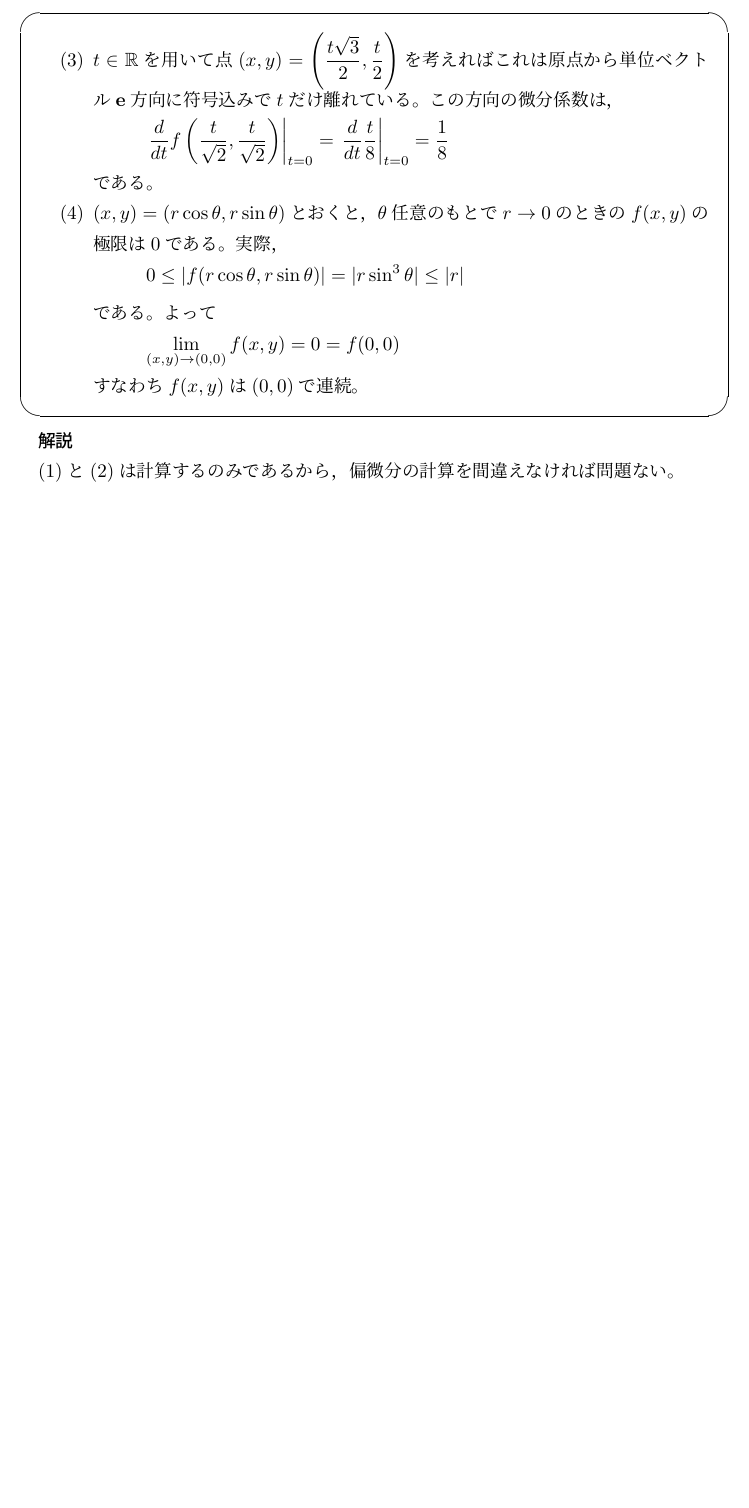
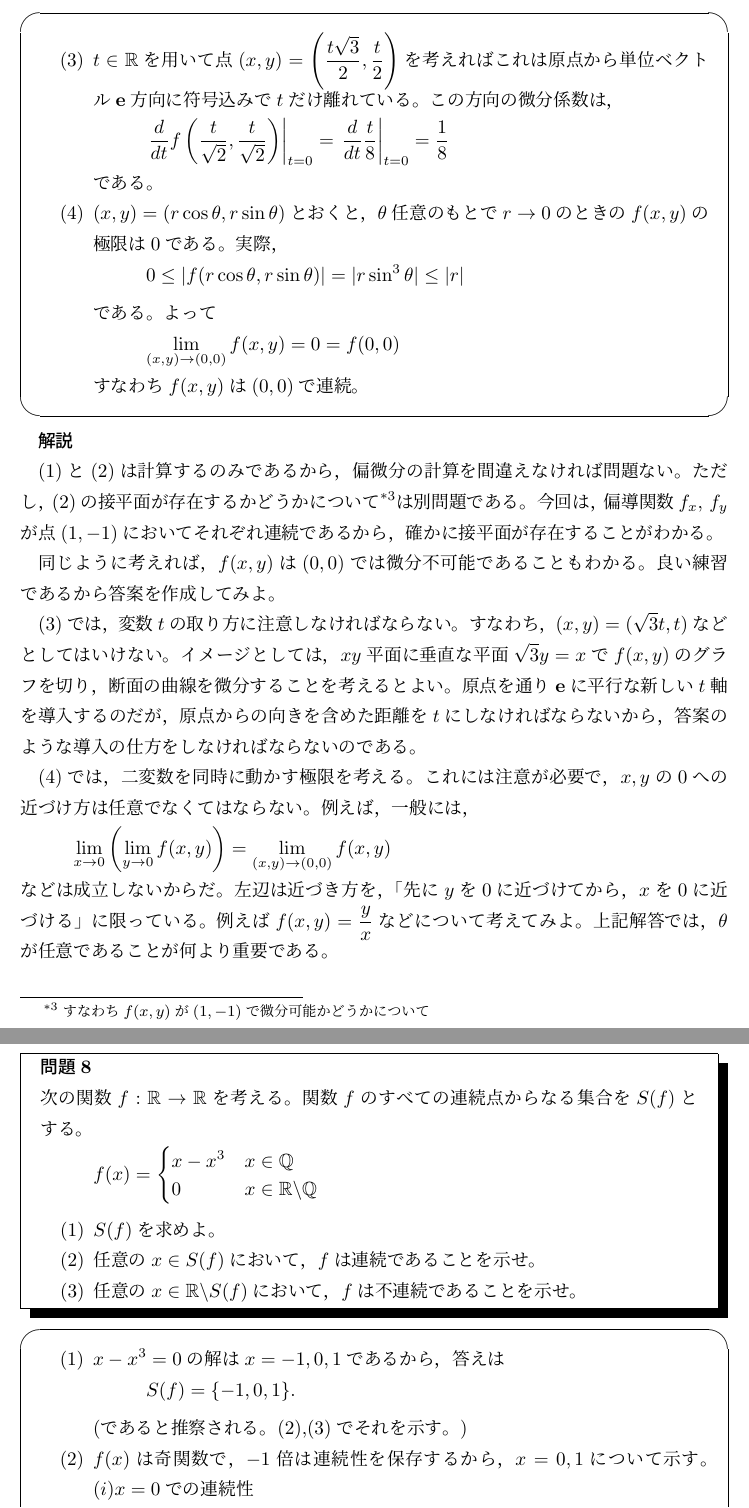
Before and after one commit to 2ginchan/2025s1, a LaTeX document (2025s1math.tex): part of page 10 of 10 before the commit and two parts of pages 10 and 11 of 12 after it, the two joined at a grey line, cut so that both start at the same text, the shorter picture padded with empty space. Compiled offline with pLaTeX and dvipdfmx.

Commit message:
q8 almost done

```diff
--- a/2025s1math.tex
+++ b/2025s1math.tex
@@ -468,4 +468,45 @@ $\arctan x$のままでは積分しにくいから，部分積分で微分して
 
 \textbf{解説}
 
-(1)と(2)は計算するのみであるから，偏微分の計算を間違えなければ問題ない。
+(1)と(2)は計算するのみであるから，偏微分の計算を間違えなければ問題ない。ただし，(2)の接平面が存在するかどうかについて\footnote{すなわち$f(x,y)$が$(1,-1)$で微分可能かどうかについて}は別問題である。今回は，偏導関数$f_x,\, f_y$が点$(1,-1)$においてそれぞれ連続であるから，確かに接平面が存在することがわかる。
+
+同じように考えれば，$f(x,y)$は$(0,0)$では微分不可能であることもわかる。良い練習であるから答案を作成してみよ。
+
+(3)では，変数$t$の取り方に注意しなければならない。すなわち，$(x,y)=(\sqrt{3}t,t)$などとしてはいけない。イメージとしては，$xy$平面に垂直な平面$\sqrt{3}y=x$で$f(x,y)$のグラフを切り，断面の曲線を微分することを考えるとよい。原点を通り$\bf{e}$に平行な新しい$t$軸を導入するのだが，原点からの向きを含めた距離を$t$にしなければならないから，答案のような導入の仕方をしなければならないのである。
+
+(4)では，二変数を同時に動かす極限を考える。これには注意が必要で，$x,y$の$0$への近づけ方は任意でなくてはならない。例えば，一般には，
+\begin{align*}
+    \lim_{x \to 0}\left( \lim_{y \to 0} f(x,y)\right) = \lim_{(x,y)\to (0,0)}f(x,y)
+\end{align*}
+などは成立しないからだ。左辺は近づき方を，「先に$y$を$0$に近づけてから，$x$を$0$に近づける」に限っている。例えば$f(x,y)=\frac{y}{x}$などについて考えてみよ。上記解答では，$\theta$が任意であることが何より重要である。
+\begin{shadebox}
+    \textbf{問題8}
+
+    次の関数$f: \mathbb{R} \rightarrow \mathbb{R}$を考える。関数$f$のすべての連続点からなる集合を$S(f)$とする。
+    \begin{align*}
+        f(x) =
+        \begin{cases}
+            x-x^3 & x \in \mathbb{Q}                       \\
+            0     & x \in \mathbb{R} \backslash \mathbb{Q}
+        \end{cases}
+    \end{align*}
+    \begin{enumerate}
+        \item $S(f)$を求めよ。
+        \item 任意の$x \in S(f)$において，$f$は連続であることを示せ。
+        \item 任意の$x \in \mathbb{R} \backslash S(f)$において，$f$は不連続であることを示せ。
+    \end{enumerate}
+\end{shadebox}
+\begin{screen}
+    \begin{enumerate}
+        \item $x-x^3=0$の解は$x=-1,0,1$であるから，答えは
+              \begin{align*}
+                  S(f)=\{-1,0,1\}.
+              \end{align*}
+              (であると推察される。(2),(3)でそれを示す。)
+        \item $f(x)$は奇関数で，$-1$倍は連続性を保存するから，$x=0,1$について示す。
+              $(i)$$x=0$での連続性
+
+                          まず，簡単な計算によって$x-x^3 \leq x \, (x \geq 0)$,$-(x-x^3) < -x \, (x < 0)$がわかる。よって任意の$x$で，$0 \leq |x-x^3|\leq |x|$である。ここで任意に正数$\varepsilon$を取れば，$0<|x-0|<\varepsilon$を満たす任意の$x$に対して，
+                          \begin{align*}
+                              |f(x)-f(0)| \leq |x-x^3| \leq |x| < \varepsilon
+                          \end{align*}
@@ -471,0 +525 @@ $\arctan x$のままでは積分しにくいから，部分積分で微分して
+\end{screen}
```
Also changed, not shown: 2025s1math.tex (25 more changed lines).
